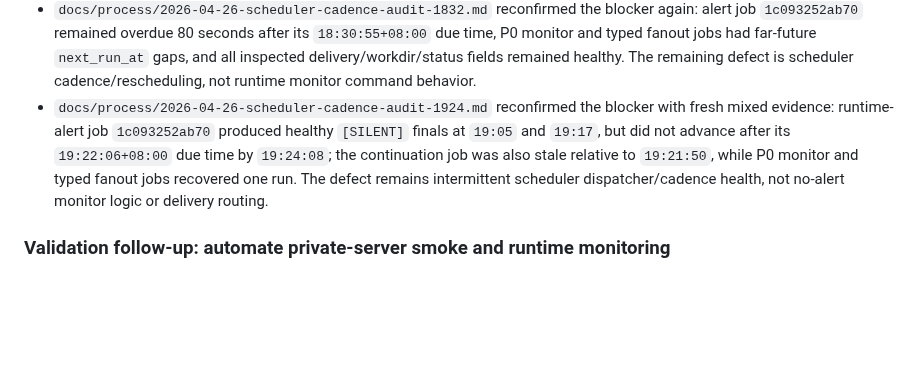
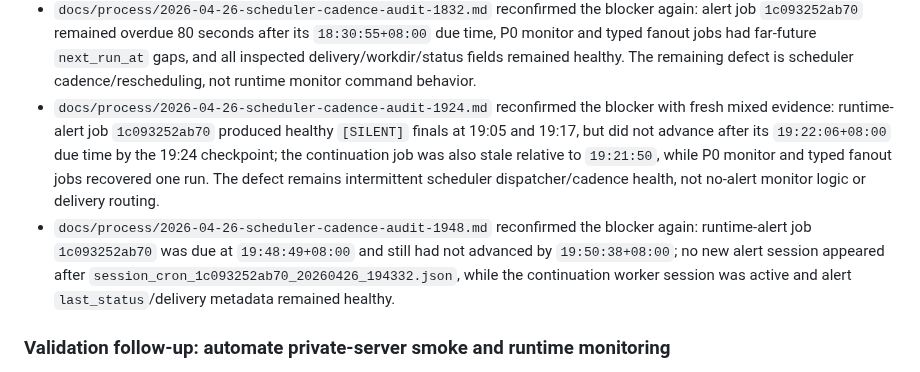
Before and after one commit to lanyusea/screeps, a Markdown page: docs/ops/roadmap.md, the part around the change. GitHub-like rendering; blank space fills up the shorter version.

```diff
--- a/docs/ops/roadmap.md
+++ b/docs/ops/roadmap.md
@@ -275,7 +275,8 @@ Current evidence update:
 - `docs/process/2026-04-26-scheduler-cadence-followup.md` reproduced the defect: alert job `1c093252ab70` still did not launch after its overdue `next_run_at`, and no new alert session appeared after `2026-04-26T16:04+08:00`. The latest successful alert session did return `alert: false`, `ok: true`, and final `[SILENT]`, so no-alert output behavior is proven when the job runs; the remaining blocker is scheduler cadence/rescheduling.
 - `docs/process/2026-04-26-scheduler-cadence-audit-1800.md` reconfirmed the same cadence/rescheduling blocker: alert job `1c093252ab70` last ran at `17:57:47+08:00`, became due at `18:02:47+08:00`, and still had not advanced or created a new session by `18:03:29+08:00` despite healthy `last_status` and no delivery error.
 - `docs/process/2026-04-26-scheduler-cadence-audit-1832.md` reconfirmed the blocker again: alert job `1c093252ab70` remained overdue 80 seconds after its `18:30:55+08:00` due time, P0 monitor and typed fanout jobs had far-future `next_run_at` gaps, and all inspected delivery/workdir/status fields remained healthy. The remaining defect is scheduler cadence/rescheduling, not runtime monitor command behavior.
-- `docs/process/2026-04-26-scheduler-cadence-audit-1924.md` reconfirmed the blocker with fresh mixed evidence: runtime-alert job `1c093252ab70` produced healthy `[SILENT]` finals at `19:05` and `19:17`, but did not advance after its `19:22:06+08:00` due time by `19:24:08`; the continuation job was also stale relative to `19:21:50`, while P0 monitor and typed fanout jobs recovered one run. The defect remains intermittent scheduler dispatcher/cadence health, not no-alert monitor logic or delivery routing.
+- `docs/process/2026-04-26-scheduler-cadence-audit-1924.md` reconfirmed the blocker with fresh mixed evidence: runtime-alert job `1c093252ab70` produced healthy `[SILENT]` finals at 19:05 and 19:17, but did not advance after its `19:22:06+08:00` due time by the 19:24 checkpoint; the continuation job was also stale relative to `19:21:50`, while P0 monitor and typed fanout jobs recovered one run. The defect remains intermittent scheduler dispatcher/cadence health, not no-alert monitor logic or delivery routing.
+- `docs/process/2026-04-26-scheduler-cadence-audit-1948.md` reconfirmed the blocker again: runtime-alert job `1c093252ab70` was due at `19:48:49+08:00` and still had not advanced by `19:50:38+08:00`; no new alert session appeared after `session_cron_1c093252ab70_20260426_194332.json`, while the continuation worker session was active and alert `last_status`/delivery metadata remained healthy.
 
 ### Validation follow-up: automate private-server smoke and runtime monitoring
 
```
Also changed, not shown: docs/process/2026-04-26-scheduler-cadence-audit-1948.md (added, +37 -0 lines), docs/process/active-work-state.md (+1 -0 lines).
